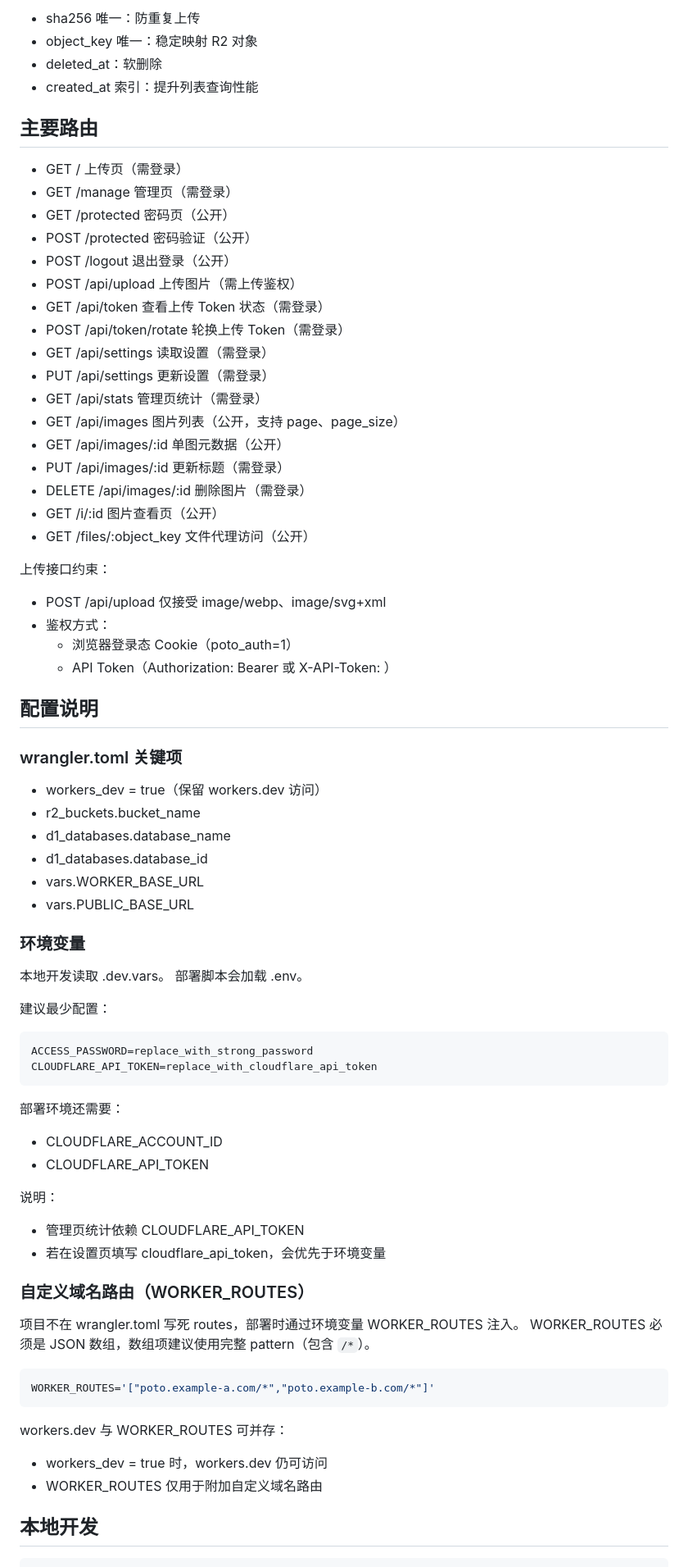
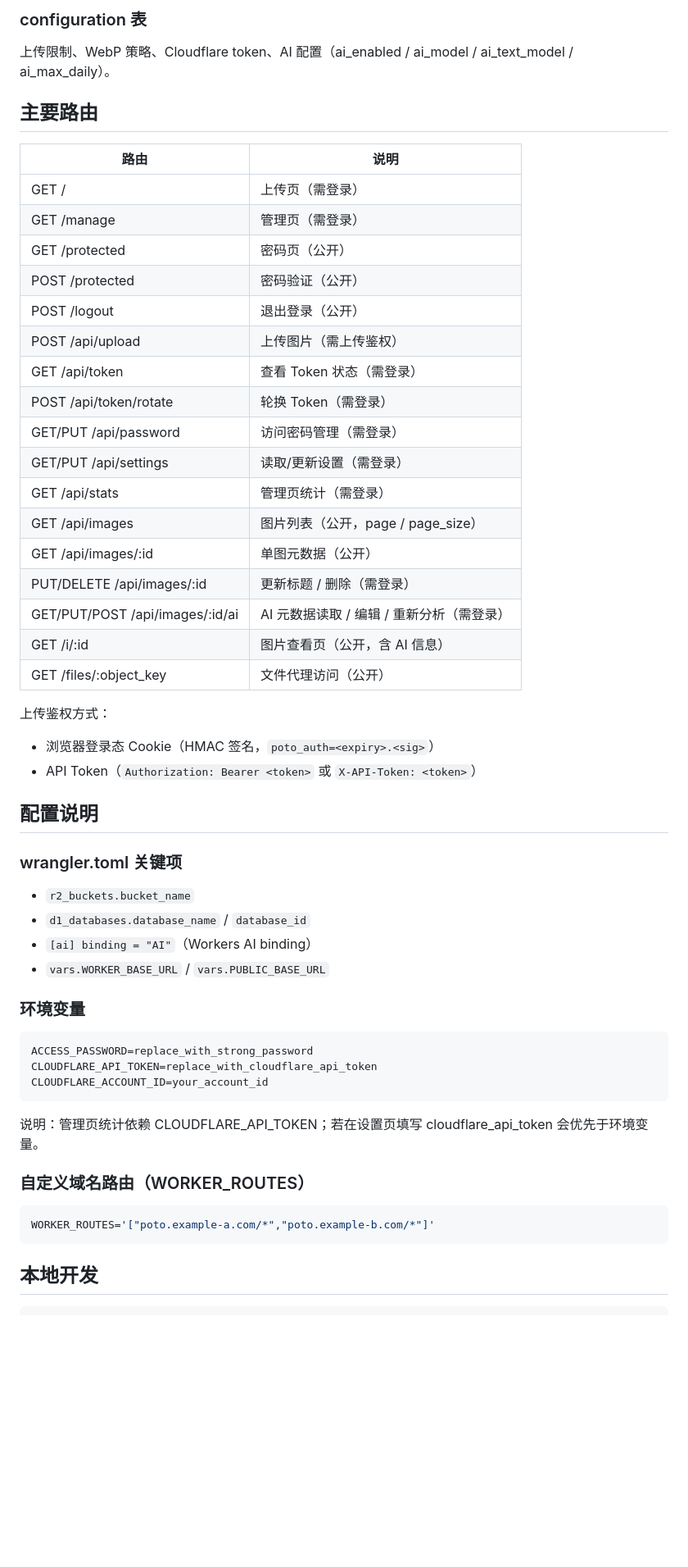
Before and after one commit to tsaitang404/poto, a Markdown page: README.md, the part around one of its changes. Shown at 82% size. Drawn GitHub-style; blank space fills up the shorter version.

Commit message:
docs: update README for v0.4.0 AI features

````diff
--- a/README.md
+++ b/README.md
@@ -42,82 +67,55 @@ images 表核心字段：
 
-- sha256 唯一：防重复上传
-- object_key 唯一：稳定映射 R2 对象
-- deleted_at：软删除
-- created_at 索引：提升列表查询性能
+### configuration 表
+上传限制、WebP 策略、Cloudflare token、AI 配置（ai_enabled / ai_model / ai_text_model / ai_max_daily）。
 
 ## 主要路由
 
-- GET / 上传页（需登录）
-- GET /manage 管理页（需登录）
-- GET /protected 密码页（公开）
-- POST /protected 密码验证（公开）
-- POST /logout 退出登录（公开）
-- POST /api/upload 上传图片（需上传鉴权）
-- GET /api/token 查看上传 Token 状态（需登录）
-- POST /api/token/rotate 轮换上传 Token（需登录）
-- GET /api/settings 读取设置（需登录）
-- PUT /api/settings 更新设置（需登录）
-- GET /api/stats 管理页统计（需登录）
-- GET /api/images 图片列表（公开，支持 page、page_size）
-- GET /api/images/:id 单图元数据（公开）
-- PUT /api/images/:id 更新标题（需登录）
-- DELETE /api/images/:id 删除图片（需登录）
-- GET /i/:id 图片查看页（公开）
-- GET /files/:object_key 文件代理访问（公开）
+| 路由 | 说明 |
+|---|---|
+| GET / | 上传页（需登录） |
+| GET /manage | 管理页（需登录） |
+| GET /protected | 密码页（公开） |
+| POST /protected | 密码验证（公开） |
+| POST /logout | 退出登录（公开） |
+| POST /api/upload | 上传图片（需上传鉴权） |
+| GET /api/token | 查看 Token 状态（需登录） |
+| POST /api/token/rotate | 轮换 Token（需登录） |
+| GET/PUT /api/password | 访问密码管理（需登录） |
+| GET/PUT /api/settings | 读取/更新设置（需登录） |
+| GET /api/stats | 管理页统计（需登录） |
+| GET /api/images | 图片列表（公开，page / page_size） |
+| GET /api/images/:id | 单图元数据（公开） |
+| PUT/DELETE /api/images/:id | 更新标题 / 删除（需登录） |
+| GET/PUT/POST /api/images/:id/ai | AI 元数据读取 / 编辑 / 重新分析（需登录） |
+| GET /i/:id | 图片查看页（公开，含 AI 信息） |
+| GET /files/:object_key | 文件代理访问（公开） |
 
-上传接口约束：
+上传鉴权方式：
 
-- POST /api/upload 仅接受 image/webp、image/svg+xml
-- 鉴权方式：
-  - 浏览器登录态 Cookie（poto_auth=1）
-  - API Token（Authorization: Bearer <token> 或 X-API-Token: <token>）
+- 浏览器登录态 Cookie（HMAC 签名，`poto_auth=<expiry>.<sig>`）
+- API Token（`Authorization: Bearer <token>` 或 `X-API-Token: <token>`）
 
 ## 配置说明
 
 ### wrangler.toml 关键项
-
-- workers_dev = true（保留 workers.dev 访问）
-- r2_buckets.bucket_name
-- d1_databases.database_name
-- d1_databases.database_id
-- vars.WORKER_BASE_URL
-- vars.PUBLIC_BASE_URL
+- `r2_buckets.bucket_name`
+- `d1_databases.database_name` / `database_id`
+- `[ai] binding = "AI"`（Workers AI binding）
+- `vars.WORKER_BASE_URL` / `vars.PUBLIC_BASE_URL`
 
 ### 环境变量
-
-本地开发读取 .dev.vars。
-部署脚本会加载 .env。
-
-建议最少配置：
-
 ```bash
 ACCESS_PASSWORD=replace_with_strong_password
 CLOUDFLARE_API_TOKEN=replace_with_cloudflare_api_token
+CLOUDFLARE_ACCOUNT_ID=your_account_id
 ```
 
-部署环境还需要：
-
-- CLOUDFLARE_ACCOUNT_ID
-- CLOUDFLARE_API_TOKEN
-
-说明：
-
-- 管理页统计依赖 CLOUDFLARE_API_TOKEN
-- 若在设置页填写 cloudflare_api_token，会优先于环境变量
+说明：管理页统计依赖 CLOUDFLARE_API_TOKEN；若在设置页填写 cloudflare_api_token 会优先于环境变量。
 
 ### 自定义域名路由（WORKER_ROUTES）
-
-项目不在 wrangler.toml 写死 routes，部署时通过环境变量 WORKER_ROUTES 注入。
-WORKER_ROUTES 必须是 JSON 数组，数组项建议使用完整 pattern（包含 `/*`）。
-
 ```bash
 WORKER_ROUTES='["poto.example-a.com/*","poto.example-b.com/*"]'
 ```
-
-workers.dev 与 WORKER_ROUTES 可并存：
-
-- workers_dev = true 时，workers.dev 仍可访问
-- WORKER_ROUTES 仅用于附加自定义域名路由
 
 ## 本地开发
 
````
Also changed, not shown: other parts of README.md (+75 -57 lines).
